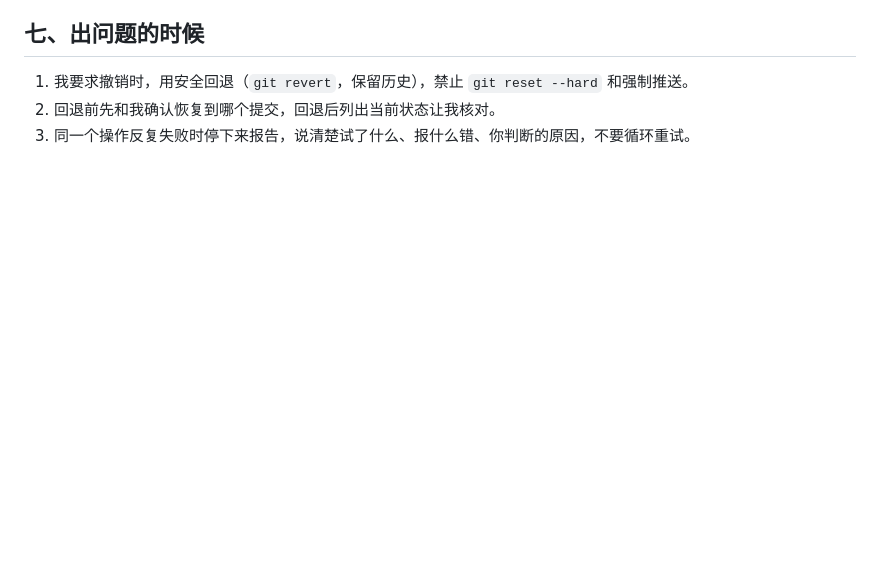
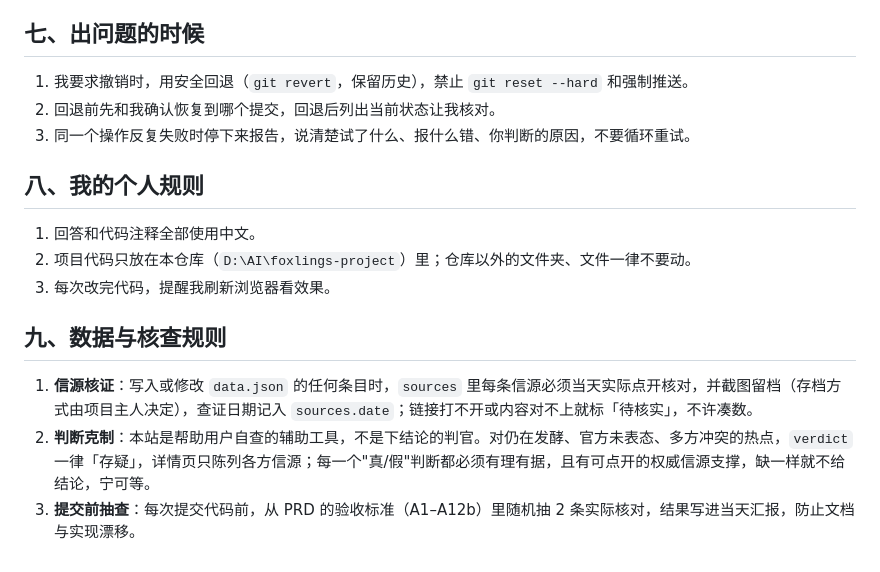
Before and after one commit to XingHo-VibeCoding/foxlings-project, a Markdown page: AGENTS.md, the part around the change. Rendered like a GitHub page; blank space fills up the shorter version.

Commit message:
Day 6｜追加个人规则与数据核查规则
改了什么：原一至七板块零改动

加了什么：八、个人规则 3 条（全中文/仓库边界/刷新提醒）；九、数据与核查规则 3 条（信源核证+截图留档/判断克制不判官/提交前抽查验收标准）

```diff
--- a/AGENTS.md
+++ b/AGENTS.md
@@ -50,3 +50,15 @@
 1. 我要求撤销时，用安全回退（`git revert`，保留历史），禁止 `git reset --hard` 和强制推送。
 2. 回退前先和我确认恢复到哪个提交，回退后列出当前状态让我核对。
 3. 同一个操作反复失败时停下来报告，说清楚试了什么、报什么错、你判断的原因，不要循环重试。
+
+## 八、我的个人规则
+
+1. 回答和代码注释全部使用中文。
+2. 项目代码只放在本仓库（`D:\AI\foxlings-project`）里；仓库以外的文件夹、文件一律不要动。
+3. 每次改完代码，提醒我刷新浏览器看效果。
+
+## 九、数据与核查规则
+
+1. **信源核证**：写入或修改 `data.json` 的任何条目时，`sources` 里每条信源必须当天实际点开核对，并截图留档（存档方式由项目主人决定），查证日期记入 `sources.date`；链接打不开或内容对不上就标「待核实」，不许凑数。
+2. **判断克制**：本站是帮助用户自查的辅助工具，不是下结论的判官。对仍在发酵、官方未表态、多方冲突的热点，`verdict` 一律「存疑」，详情页只陈列各方信源；每一个"真/假"判断都必须有理有据，且有可点开的权威信源支撑，缺一样就不给结论，宁可等。
+3. **提交前抽查**：每次提交代码前，从 PRD 的验收标准（A1–A12b）里随机抽 2 条实际核对，结果写进当天汇报，防止文档与实现漂移。
```
